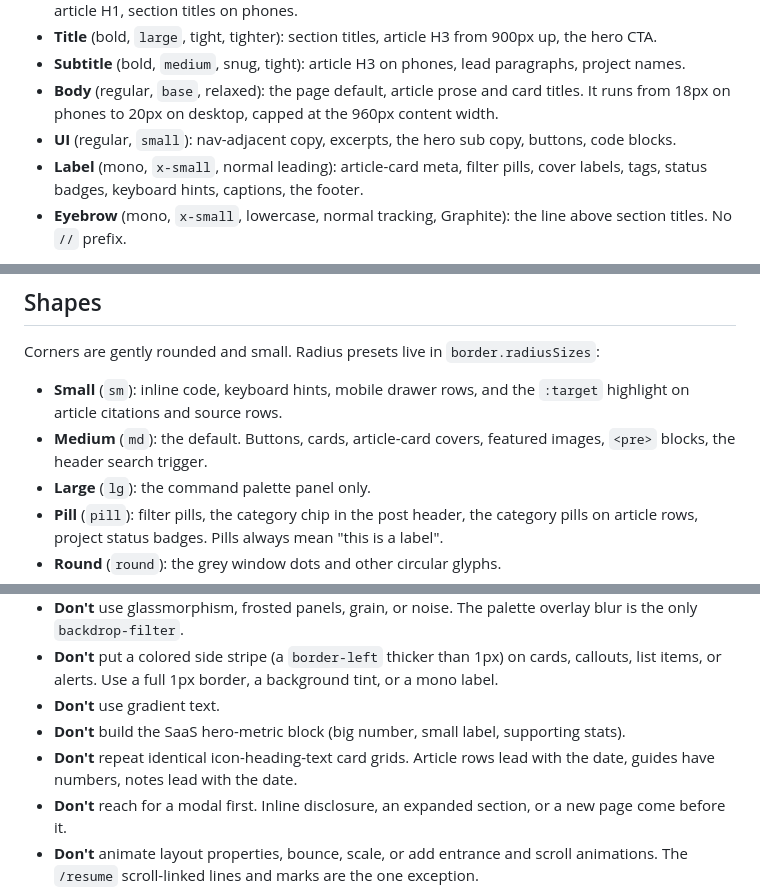
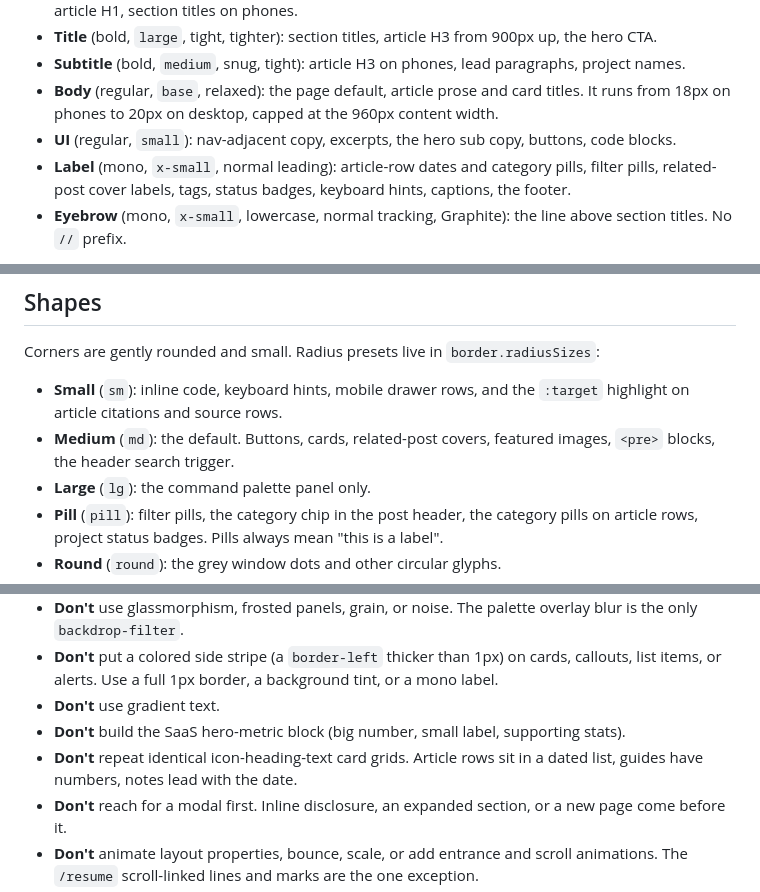
Before and after one commit to ivankristianto/ik2, a Markdown page: DESIGN.md, 3 parts joined by grey strips. Rendered like a GitHub page.

Commit message:
docs(design): drop stale article card references

```diff
--- a/DESIGN.md
+++ b/DESIGN.md
@@ -239,7 +239,7 @@ Sizes are `theme.json` font-size presets. Weights, line heights, and tracking co
 - **Subtitle** (bold, `medium`, snug, tight): article H3 on phones, lead paragraphs, project names.
 - **Body** (regular, `base`, relaxed): the page default, article prose and card titles. It runs from 18px on phones to 20px on desktop, capped at the 960px content width.
 - **UI** (regular, `small`): nav-adjacent copy, excerpts, the hero sub copy, buttons, code blocks.
-- **Label** (mono, `x-small`, normal leading): article-card meta, filter pills, cover labels, tags, status badges, keyboard hints, captions, the footer.
+- **Label** (mono, `x-small`, normal leading): article-row dates and category pills, filter pills, related-post cover labels, tags, status badges, keyboard hints, captions, the footer.
 - **Eyebrow** (mono, `x-small`, lowercase, normal tracking, Graphite): the line above section titles. No `//` prefix.
 
 **The 14px Floor Rule.** Nothing a reader is meant to read is set below `x-small` (14px, 15px on wide screens). The only smaller text is inline code inside `x-small` copy, at 0.9em.
@@ -296,7 +296,7 @@ Core's default shadow presets are disabled, so these two are the only shadows th
 Corners are gently rounded and small. Radius presets live in `border.radiusSizes`:
 
 - **Small** (`sm`): inline code, keyboard hints, mobile drawer rows, and the `:target` highlight on article citations and source rows.
-- **Medium** (`md`): the default. Buttons, cards, article-card covers, featured images, `<pre>` blocks, the header search trigger.
+- **Medium** (`md`): the default. Buttons, cards, related-post covers, featured images, `<pre>` blocks, the header search trigger.
 - **Large** (`lg`): the command palette panel only.
 - **Pill** (`pill`): filter pills, the category chip in the post header, the category pills on article rows, project status badges. Pills always mean "this is a label".
 - **Round** (`round`): the grey window dots and other circular glyphs.
@@ -381,7 +381,7 @@ The site has no boxed form fields. The two inputs sit flush inside a row:
 - **Don't** put a colored side stripe (a `border-left` thicker than 1px) on cards, callouts, list items, or alerts. Use a full 1px border, a background tint, or a mono label.
 - **Don't** use gradient text.
 - **Don't** build the SaaS hero-metric block (big number, small label, supporting stats).
-- **Don't** repeat identical icon-heading-text card grids. Article rows lead with the date, guides have numbers, notes lead with the date.
+- **Don't** repeat identical icon-heading-text card grids. Article rows sit in a dated list, guides have numbers, notes lead with the date.
 - **Don't** reach for a modal first. Inline disclosure, an expanded section, or a new page come before it.
 - **Don't** animate layout properties, bounce, scale, or add entrance and scroll animations. The `/resume` scroll-linked lines and marks are the one exception.
 - **Don't** put emoji in chrome (nav, footer, buttons, headings, eyebrows).
```
